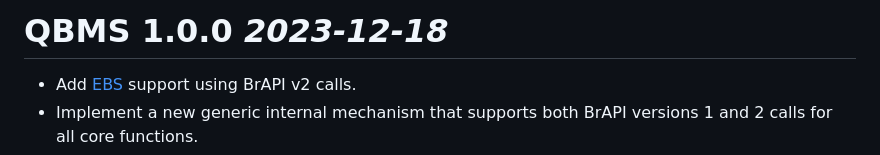
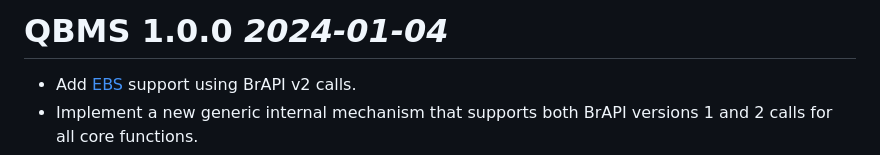
Before and after one commit to icarda-git/QBMS, a Markdown page: NEWS.md, the part around the change. GitHub-like rendering.

```diff
--- a/NEWS.md
+++ b/NEWS.md
@@ -1,4 +1,4 @@
-# QBMS 1.0.0 _2023-12-18_
+# QBMS 1.0.0 _2024-01-04_
   * Add [EBS](https://ebs.excellenceinbreeding.org/) support using BrAPI v2 calls.
   * Implement a new generic internal mechanism that supports both BrAPI versions 1 and 2 calls for all core functions.
   * Support the OAuth 2.0 authentication (Authorization Code Grant flow) using the new login_oauth2() function.
```
